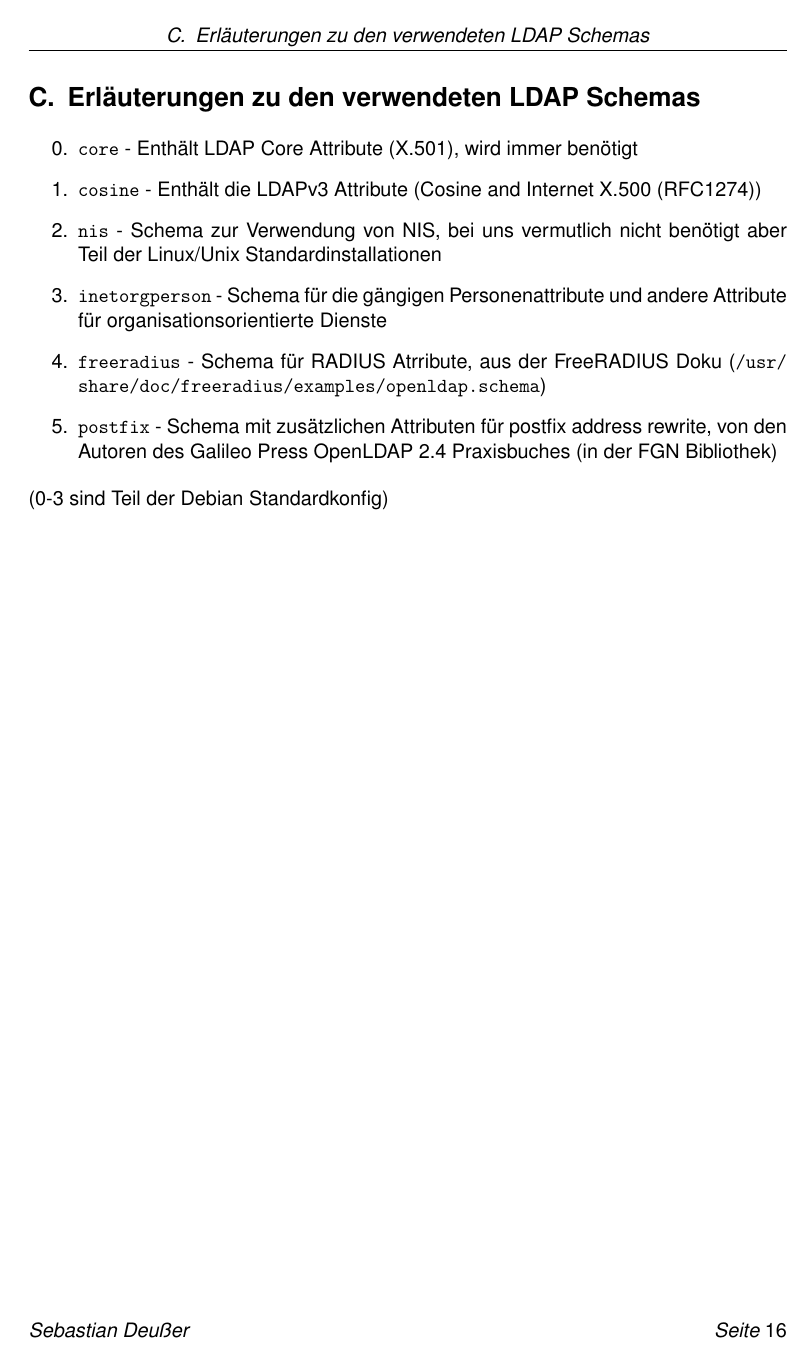
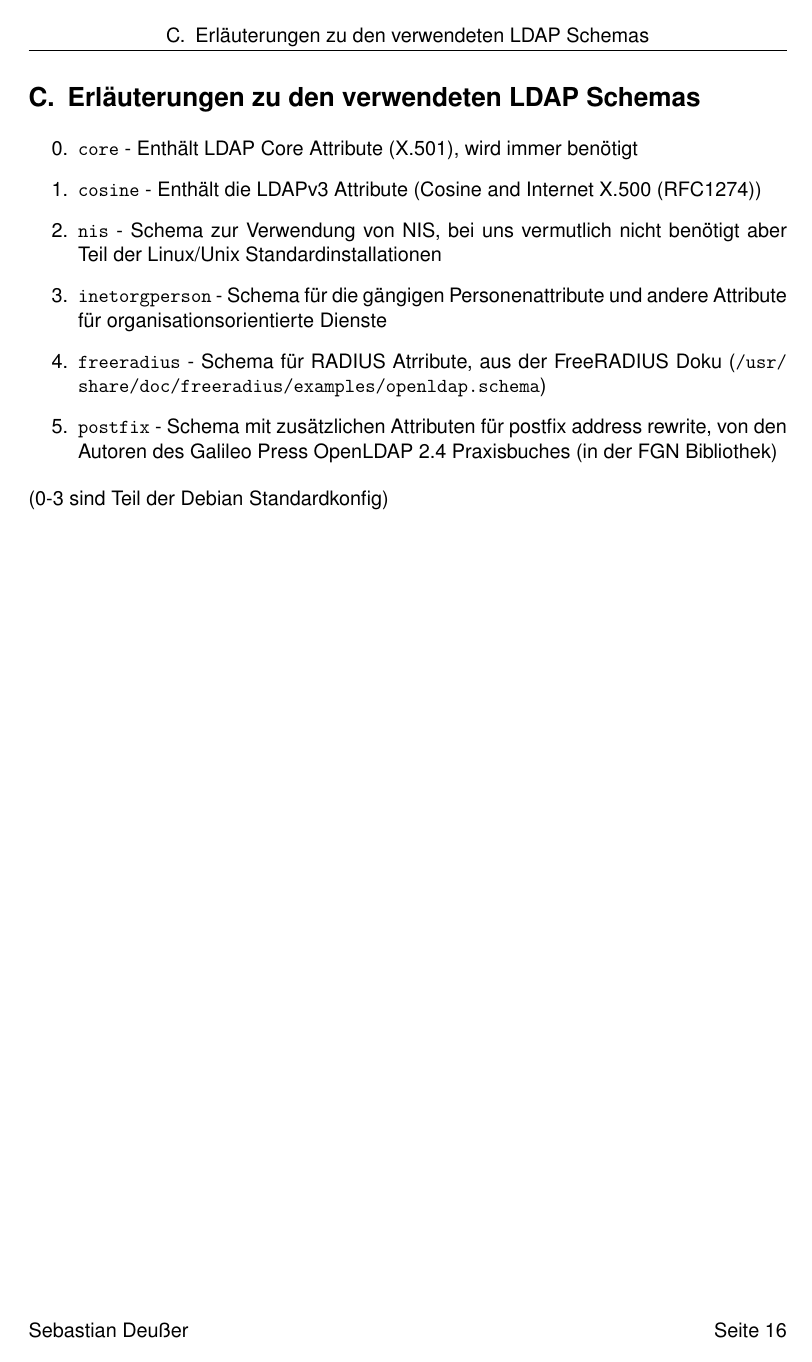
Before and after one commit to Gabelvampir/ty-stuff, a LaTeX document (Projekt LDAP/Projektdokumentation.tex): page 19 of 29. Compiled offline with pdfLaTeX; a LaTeX package or settings file that is missing is left out.

Commit message:
tweaked around the style a bit

```diff
--- a/Projekt LDAP/Projektdokumentation.tex
+++ b/Projekt LDAP/Projektdokumentation.tex
@@ -78,6 +75,7 @@ numbers=none,                    % where to put the line-numbers; possible value
 
 %%% HEADERS & FOOTERS
 \usepackage[automark]{scrlayer-scrpage} %header and footer definitions
+\setkomafont{pageheadfoot}{\normalfont\normalcolor} %um kursiv abzuschalten in header/footer
 \ihead{}
 \chead{\headmark}
 \ohead{}
```
Also changed, not shown: Projekt LDAP/Projektdokumentation.tex (7 more changed lines).
